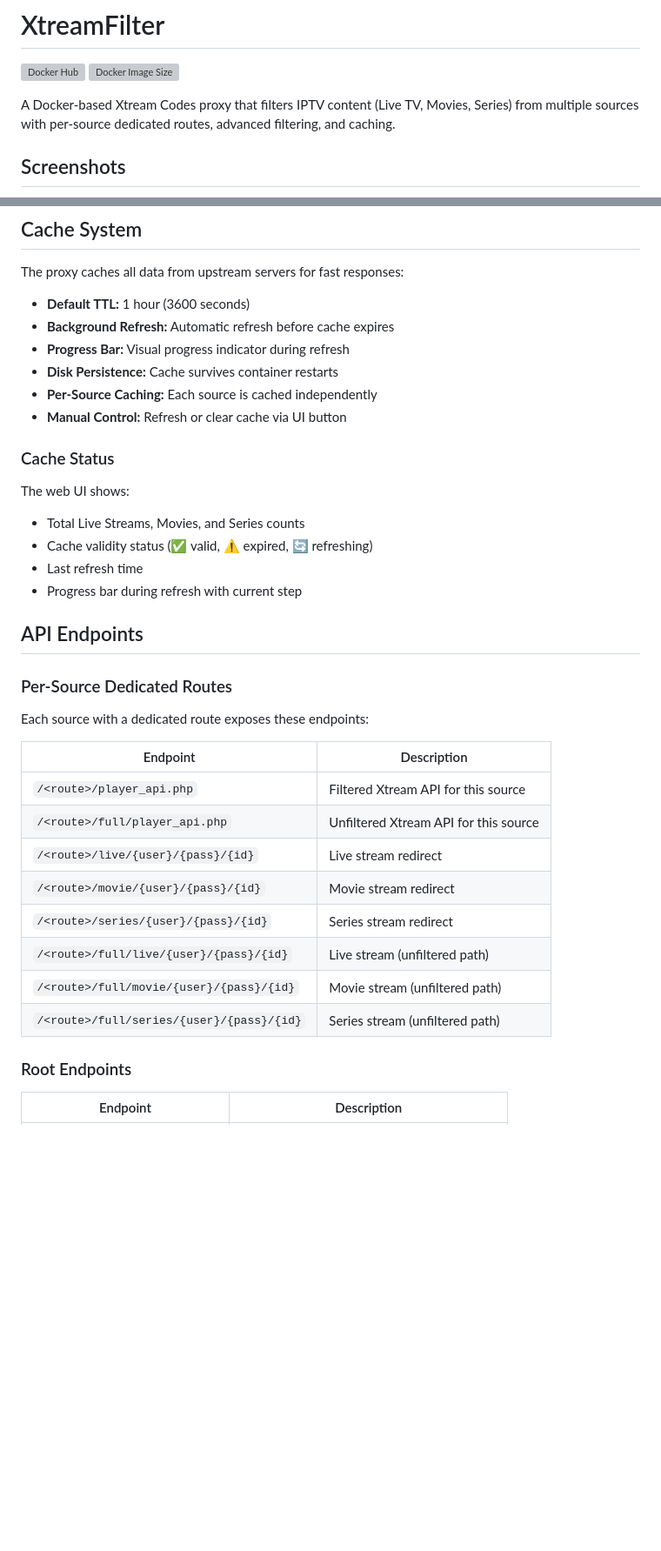
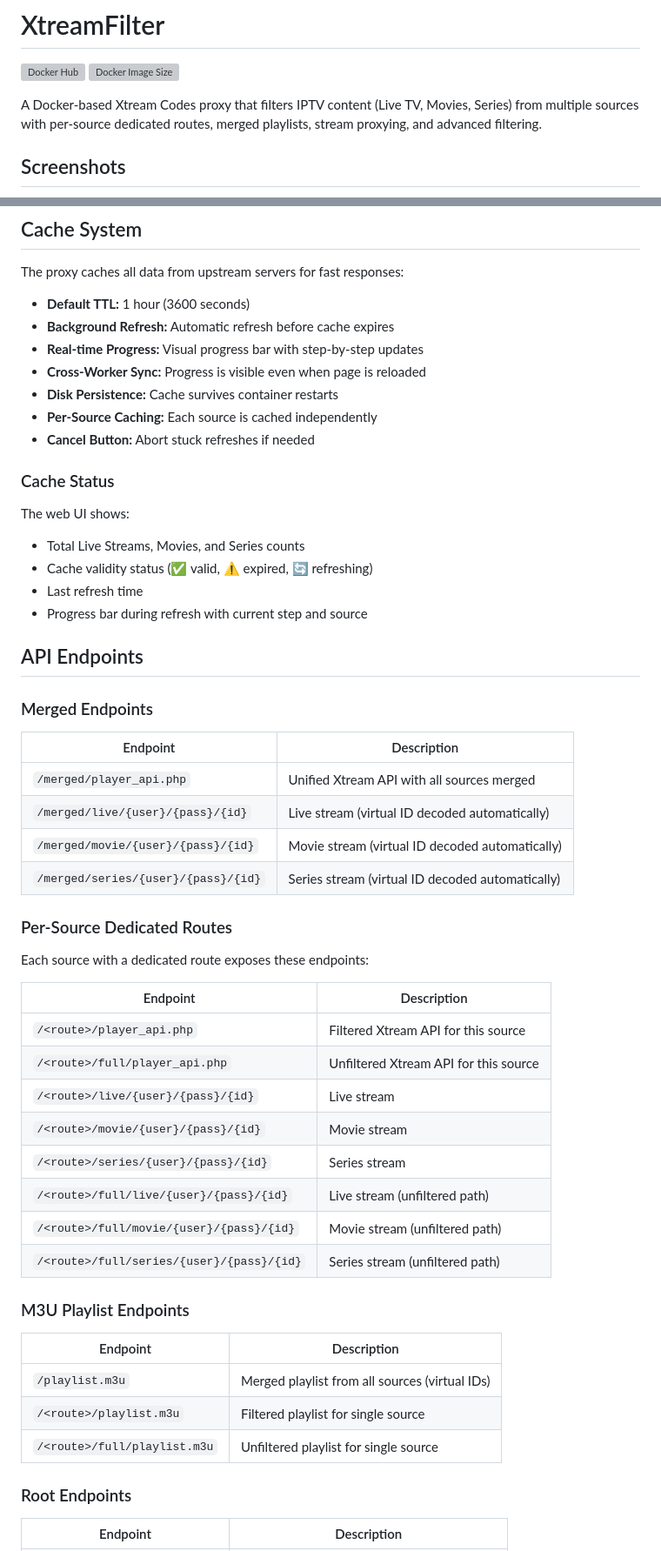
Before and after one commit to SpanishST/xtreamfilter, a Markdown page: README.md, 2 parts joined by grey strips. Shown at 87% size. Rendered like a GitHub page; blank space fills up the shorter version; grey boxes are pictures that could not be loaded.

```diff
--- a/README.md
+++ b/README.md
@@ -3,7 +3,7 @@
 [![Docker Hub](https://img.shields.io/docker/pulls/spanishst/xtreamfilter.svg)](https://hub.docker.com/r/spanishst/xtreamfilter)
 [![Docker Image Size](https://img.shields.io/docker/image-size/spanishst/xtreamfilter/latest)](https://hub.docker.com/r/spanishst/xtreamfilter)
 
-A Docker-based Xtream Codes proxy that filters IPTV content (Live TV, Movies, Series) from multiple sources with per-source dedicated routes, advanced filtering, and caching.
+A Docker-based Xtream Codes proxy that filters IPTV content (Live TV, Movies, Series) from multiple sources with per-source dedicated routes, merged playlists, stream proxying, and advanced filtering.
 
 ## Screenshots
 
@@ -216,10 +261,11 @@ The proxy caches all data from upstream servers for fast responses:
 
 - **Default TTL:** 1 hour (3600 seconds)
 - **Background Refresh:** Automatic refresh before cache expires
-- **Progress Bar:** Visual progress indicator during refresh
+- **Real-time Progress:** Visual progress bar with step-by-step updates
+- **Cross-Worker Sync:** Progress is visible even when page is reloaded
 - **Disk Persistence:** Cache survives container restarts
 - **Per-Source Caching:** Each source is cached independently
-- **Manual Control:** Refresh or clear cache via UI button
+- **Cancel Button:** Abort stuck refreshes if needed
 
 ### Cache Status
 
@@ -227,9 +273,18 @@ The web UI shows:
 - Total Live Streams, Movies, and Series counts
 - Cache validity status (✅ valid, ⚠️ expired, 🔄 refreshing)
 - Last refresh time
-- Progress bar during refresh with current step
+- Progress bar during refresh with current step and source
 
 ## API Endpoints
+
+### Merged Endpoints
+
+| Endpoint | Description |
+|----------|-------------|
+| `/merged/player_api.php` | Unified Xtream API with all sources merged |
+| `/merged/live/{user}/{pass}/{id}` | Live stream (virtual ID decoded automatically) |
+| `/merged/movie/{user}/{pass}/{id}` | Movie stream (virtual ID decoded automatically) |
+| `/merged/series/{user}/{pass}/{id}` | Series stream (virtual ID decoded automatically) |
 
 ### Per-Source Dedicated Routes
 
@@ -239,12 +294,20 @@ Each source with a dedicated route exposes these endpoints:
 |----------|-------------|
 | `/<route>/player_api.php` | Filtered Xtream API for this source |
 | `/<route>/full/player_api.php` | Unfiltered Xtream API for this source |
-| `/<route>/live/{user}/{pass}/{id}` | Live stream redirect |
-| `/<route>/movie/{user}/{pass}/{id}` | Movie stream redirect |
-| `/<route>/series/{user}/{pass}/{id}` | Series stream redirect |
+| `/<route>/live/{user}/{pass}/{id}` | Live stream |
+| `/<route>/movie/{user}/{pass}/{id}` | Movie stream |
+| `/<route>/series/{user}/{pass}/{id}` | Series stream |
 | `/<route>/full/live/{user}/{pass}/{id}` | Live stream (unfiltered path) |
 | `/<route>/full/movie/{user}/{pass}/{id}` | Movie stream (unfiltered path) |
 | `/<route>/full/series/{user}/{pass}/{id}` | Series stream (unfiltered path) |
+
+### M3U Playlist Endpoints
+
+| Endpoint | Description |
+|----------|-------------|
+| `/playlist.m3u` | Merged playlist from all sources (virtual IDs) |
+| `/<route>/playlist.m3u` | Filtered playlist for single source |
+| `/<route>/full/playlist.m3u` | Unfiltered playlist for single source |
 
 ### Root Endpoints
 
```
Also changed, not shown: other parts of README.md (+99 -33 lines).
